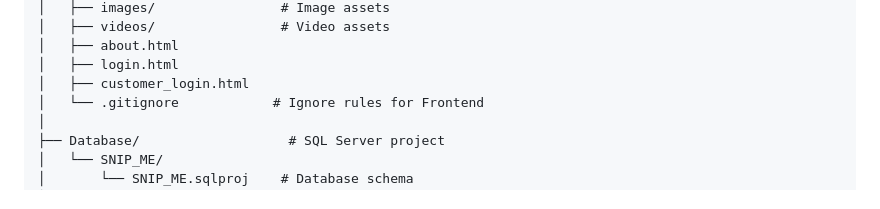
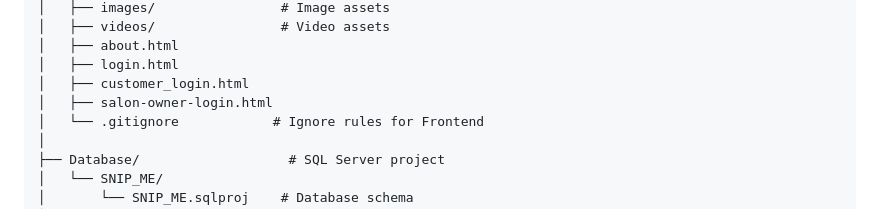
Before and after one commit to MDSCJ/SNIP_ME, a Markdown page: README.md, the part around the change. GitHub-like rendering.

Commit message:
Add salon-owner-login.html to project structure

```diff
--- a/README.md
+++ b/README.md
@@ -48,6 +48,7 @@ SNIP_ME/
 │   ├── about.html
 │   ├── login.html
 │   ├── customer_login.html
+│   ├── salon-owner-login.html
 │   └── .gitignore            # Ignore rules for Frontend
 │
 ├── Database/                   # SQL Server project
```
